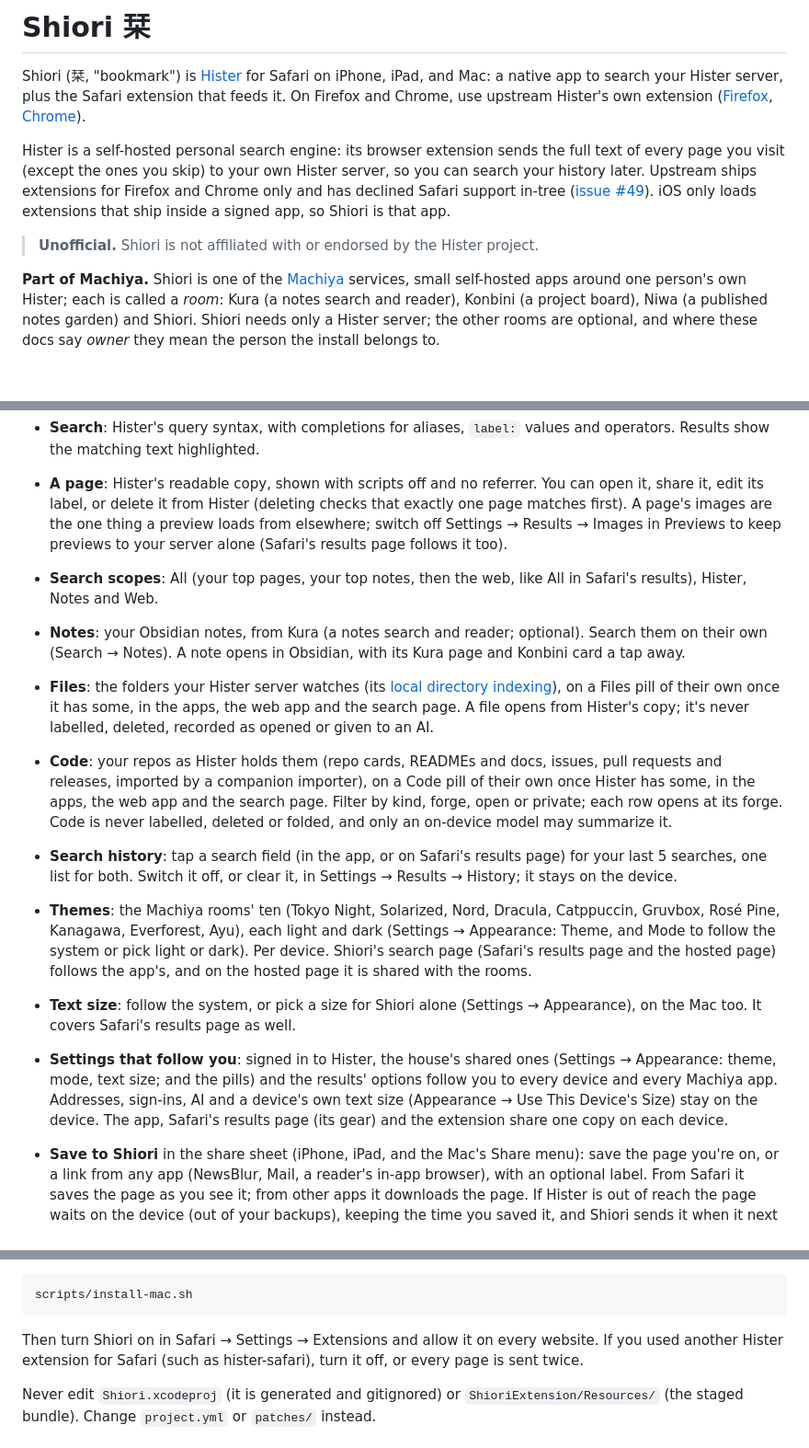
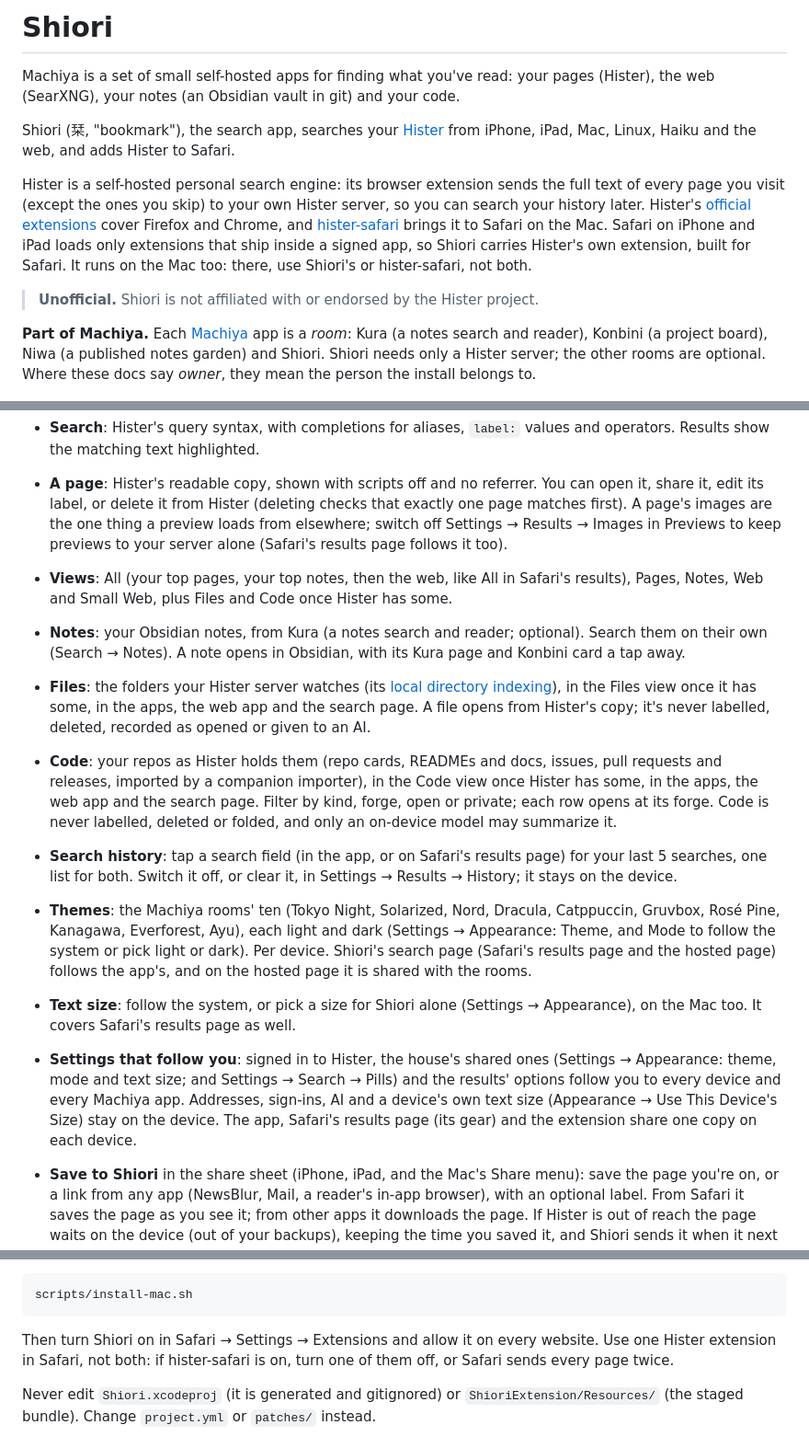
Before and after one commit to machiya-kobo/shiori, a Markdown page: README.md, 3 parts joined by grey strips. Shown at 92% size. Drawn GitHub-style; blank space fills up the shorter version.

Commit message:
shiori: README: the house's opening, Shiori's full reach, credit to Hister's and hister-safari's extensions
Opens with Machiya's shared definition; Shiori searches Hister from iPhone,
iPad, Mac, Linux, Haiku and the web and adds Hister to Safari. Firefox and
Chrome are Hister's official extensions, Safari on the Mac also hister-safari
(use one, not both). The Code and Files views, and Gemini and Gopher in prose.

Co-Authored-By: Claude Opus 5.5 (1M context) <noreply@anthropic.com>

````diff
--- a/README.md
+++ b/README.md
@@ -1,12 +1,14 @@
-# Shiori 栞
+# Shiori
 
-Shiori (栞, "bookmark") is [Hister](https://github.com/asciimoo/hister) for Safari on iPhone, iPad, and Mac: a native app to search your Hister server, plus the Safari extension that feeds it. On Firefox and Chrome, use upstream Hister's own extension ([Firefox](https://addons.mozilla.org/firefox/addon/hister/), [Chrome](https://chromewebstore.google.com/detail/hister/cciilamhchpmbdnniabclekddabkifhb)).
+Machiya is a set of small self-hosted apps for finding what you've read: your pages (Hister), the web (SearXNG), your notes (an Obsidian vault in git) and your code.
 
-Hister is a self-hosted personal search engine: its browser extension sends the full text of every page you visit (except the ones you skip) to your own Hister server, so you can search your history later. Upstream ships extensions for Firefox and Chrome only and has declined Safari support in-tree ([issue #49](https://github.com/asciimoo/hister/issues/49)). iOS only loads extensions that ship inside a signed app, so Shiori is that app.
+Shiori (栞, "bookmark"), the search app, searches your [Hister](https://github.com/asciimoo/hister) from iPhone, iPad, Mac, Linux, Haiku and the web, and adds Hister to Safari.
+
+Hister is a self-hosted personal search engine: its browser extension sends the full text of every page you visit (except the ones you skip) to your own Hister server, so you can search your history later. Hister's [official extensions](https://hister.org/docs/browser-extension) cover Firefox and Chrome, and [hister-safari](https://github.com/nburns/hister-safari) brings it to Safari on the Mac. Safari on iPhone and iPad loads only extensions that ship inside a signed app, so Shiori carries Hister's own extension, built for Safari. It runs on the Mac too: there, use Shiori's or hister-safari, not both.
 
 > **Unofficial.** Shiori is not affiliated with or endorsed by the Hister project.
 
-**Part of Machiya.** Shiori is one of the [Machiya](https://github.com/machiya-kobo/machiya) services, small self-hosted apps around one person's own Hister; each is called a *room*: Kura (a notes search and reader), Konbini (a project board), Niwa (a published notes garden) and Shiori. Shiori needs only a Hister server; the other rooms are optional, and where these docs say *owner* they mean the person the install belongs to.
+**Part of Machiya.** Each [Machiya](https://github.com/machiya-kobo/machiya) app is a *room*: Kura (a notes search and reader), Konbini (a project board), Niwa (a published notes garden) and Shiori. Shiori needs only a Hister server; the other rooms are optional. Where these docs say *owner*, they mean the person the install belongs to.
 
 <p>
   <img src="docs/screenshots/shiori-library-dark.png" alt="The web app's Library in the dark theme: collections and labels in the sidebar, sample pages in the list, one open in the preview" width="49%">
@@ -294,14 +296,14 @@ revoke it on the server. [docs/signing-in.md](docs/signing-in.md) has the detail
 - **Labels**: your server's aliases (collections are the `@` ones, like `@reading`) and topic labels.
 - **Search**: Hister's query syntax, with completions for aliases, `label:` values and operators. Results show the matching text highlighted.
 - **A page**: Hister's readable copy, shown with scripts off and no referrer. You can open it, share it, edit its label, or delete it from Hister (deleting checks that exactly one page matches first). A page's images are the one thing a preview loads from elsewhere; switch off Settings → Results → Images in Previews to keep previews to your server alone (Safari's results page follows it too).
-- **Search scopes**: All (your top pages, your top notes, then the web, like All in Safari's results), Hister, Notes and Web.
+- **Views**: All (your top pages, your top notes, then the web, like All in Safari's results), Pages, Notes, Web and Small Web, plus Files and Code once Hister has some.
 - **Notes**: your Obsidian notes, from Kura (a notes search and reader; optional). Search them on their own (Search → Notes). A note opens in Obsidian, with its Kura page and Konbini card a tap away.
-- **Files**: the folders your Hister server watches (its [local directory indexing](https://hister.org/docs/configuration#local-directory-indexing)), on a Files pill of their own once it has some, in the apps, the web app and the search page. A file opens from Hister's copy; it's never labelled, deleted, recorded as opened or given to an AI.
-- **Code**: your repos as Hister holds them (repo cards, READMEs and docs, issues, pull requests and releases, imported by a companion importer), on a Code pill of their own once Hister has some, in the apps, the web app and the search page. Filter by kind, forge, open or private; each row opens at its forge. Code is never labelled, deleted or folded, and only an on-device model may summarize it.
+- **Files**: the folders your Hister server watches (its [local directory indexing](https://hister.org/docs/configuration#local-directory-indexing)), in the Files view once it has some, in the apps, the web app and the search page. A file opens from Hister's copy; it's never labelled, deleted, recorded as opened or given to an AI.
+- **Code**: your repos as Hister holds them (repo cards, READMEs and docs, issues, pull requests and releases, imported by a companion importer), in the Code view once Hister has some, in the apps, the web app and the search page. Filter by kind, forge, open or private; each row opens at its forge. Code is never labelled, deleted or folded, and only an on-device model may summarize it.
 - **Search history**: tap a search field (in the app, or on Safari's results page) for your last 5 searches, one list for both. Switch it off, or clear it, in Settings → Results → History; it stays on the device.
 - **Themes**: the Machiya rooms' ten (Tokyo Night, Solarized, Nord, Dracula, Catppuccin, Gruvbox, Rosé Pine, Kanagawa, Everforest, Ayu), each light and dark (Settings → Appearance: Theme, and Mode to follow the system or pick light or dark). Per device. Shiori's search page (Safari's results page and the hosted page) follows the app's, and on the hosted page it is shared with the rooms.
 - **Text size**: follow the system, or pick a size for Shiori alone (Settings → Appearance), on the Mac too. It covers Safari's results page as well.
-- **Settings that follow you**: signed in to Hister, the house's shared ones (Settings → Appearance: theme, mode, text size; and the pills) and the results' options follow you to every device and every Machiya app. Addresses, sign-ins, AI and a device's own text size (Appearance → Use This Device's Size) stay on the device. The app, Safari's results page (its gear) and the extension share one copy on each device.
+- **Settings that follow you**: signed in to Hister, the house's shared ones (Settings → Appearance: theme, mode and text size; and Settings → Search → Pills) and the results' options follow you to every device and every Machiya app. Addresses, sign-ins, AI and a device's own text size (Appearance → Use This Device's Size) stay on the device. The app, Safari's results page (its gear) and the extension share one copy on each device.
 
 - **Save to Shiori** in the share sheet (iPhone, iPad, and the Mac's Share menu): save the page you're on, or a link from any app (NewsBlur, Mail, a reader's in-app browser), with an optional label. From Safari it saves the page as you see it; from other apps it downloads the page. If Hister is out of reach the page waits on the device (out of your backups), keeping the time you saved it, and Shiori sends it when it next opens; after 14 days it gives up.
 - **Remember what you open**: open a result from a search and Hister puts it first the next time you search the same thing, in the app and on Safari's results page (Settings → Results → History).
@@ -376,7 +378,7 @@ To install on the Mac (a signed Release in `/Applications`, replacing any earlie
 scripts/install-mac.sh
 ```
 
-Then turn Shiori on in Safari → Settings → Extensions and allow it on every website. If you used another Hister extension for Safari (such as hister-safari), turn it off, or every page is sent twice.
+Then turn Shiori on in Safari → Settings → Extensions and allow it on every website. Use one Hister extension in Safari, not both: if hister-safari is on, turn one of them off, or Safari sends every page twice.
 
 Never edit `Shiori.xcodeproj` (it is generated and gitignored) or `ShioriExtension/Resources/` (the staged bundle). Change `project.yml` or `patches/` instead.
 
````
Also changed, not shown: other parts of README.md (+2 -2 lines).
